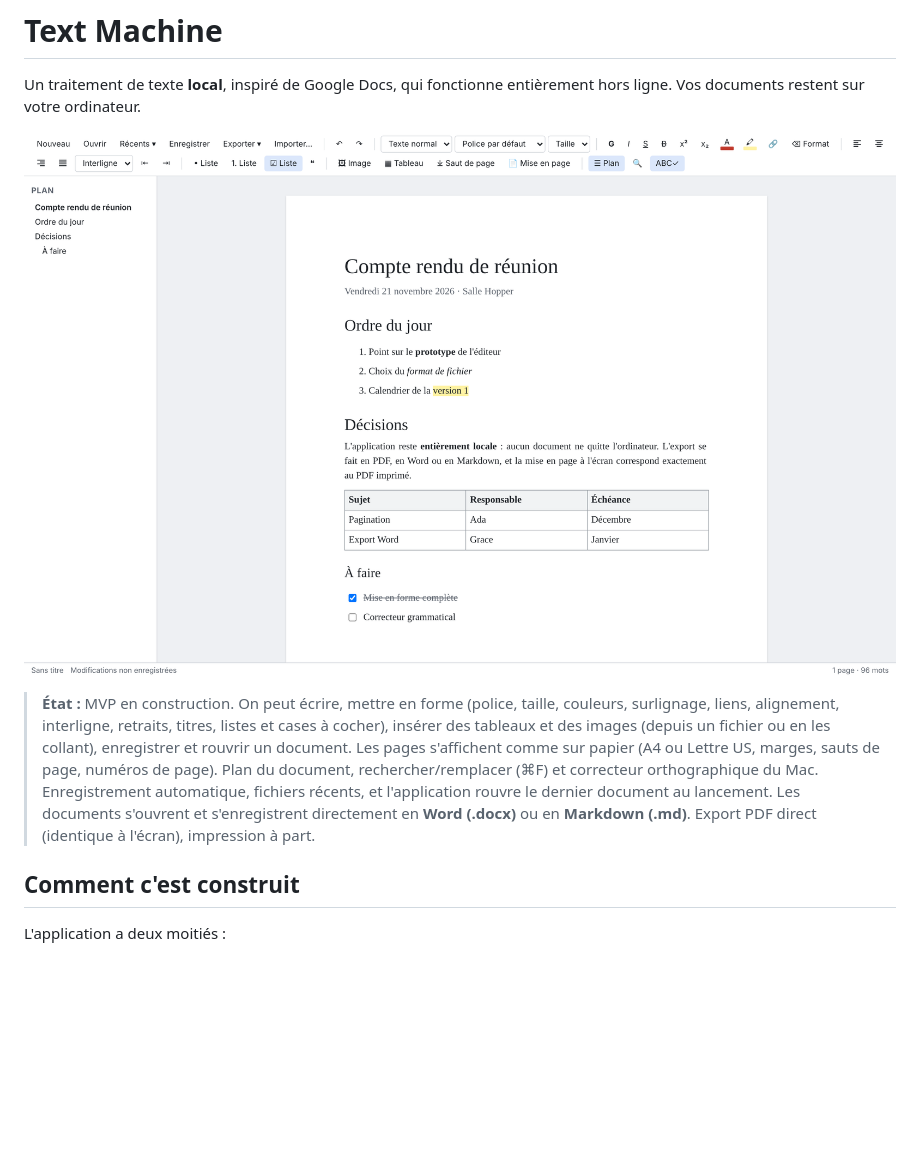
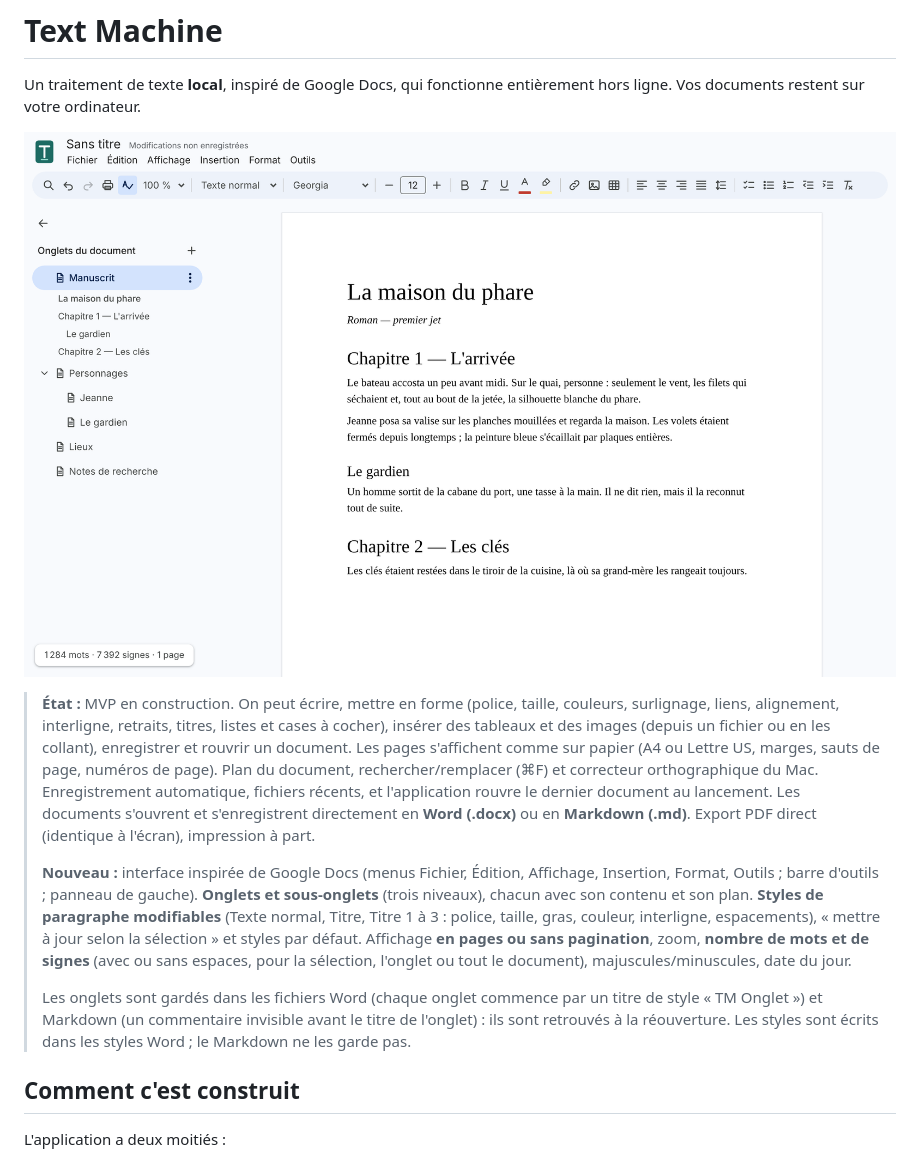
Before and after one commit to cosmicsoap/text-machine, a Markdown page: README.md, the part around the change. GitHub-like rendering; pictures changed too: docs/apercu.png; blank space fills up the shorter version.

```diff
--- a/README.md
+++ b/README.md
@@ -16,6 +16,21 @@ entièrement hors ligne. Vos documents restent sur votre ordinateur.
 > le dernier document au lancement. Les documents s'ouvrent et
 > s'enregistrent directement en **Word (.docx)** ou en **Markdown (.md)**.
 > Export PDF direct (identique à l'écran), impression à part.
+>
+> **Nouveau :** interface inspirée de Google Docs (menus Fichier, Édition,
+> Affichage, Insertion, Format, Outils ; barre d'outils ; panneau de
+> gauche). **Onglets et sous-onglets** (trois niveaux), chacun avec son
+> contenu et son plan. **Styles de paragraphe modifiables** (Texte normal,
+> Titre, Titre 1 à 3 : police, taille, gras, couleur, interligne,
+> espacements), « mettre à jour selon la sélection » et styles par défaut.
+> Affichage **en pages ou sans pagination**, zoom, **nombre de mots et de
+> signes** (avec ou sans espaces, pour la sélection, l'onglet ou tout le
+> document), majuscules/minuscules, date du jour.
+>
+> Les onglets sont gardés dans les fichiers Word (chaque onglet commence
+> par un titre de style « TM Onglet ») et Markdown (un commentaire invisible
+> avant le titre de l'onglet) : ils sont retrouvés à la réouverture. Les
+> styles sont écrits dans les styles Word ; le Markdown ne les garde pas.
 
 ## Comment c'est construit
 
```
Also changed, not shown: 17 other files.
